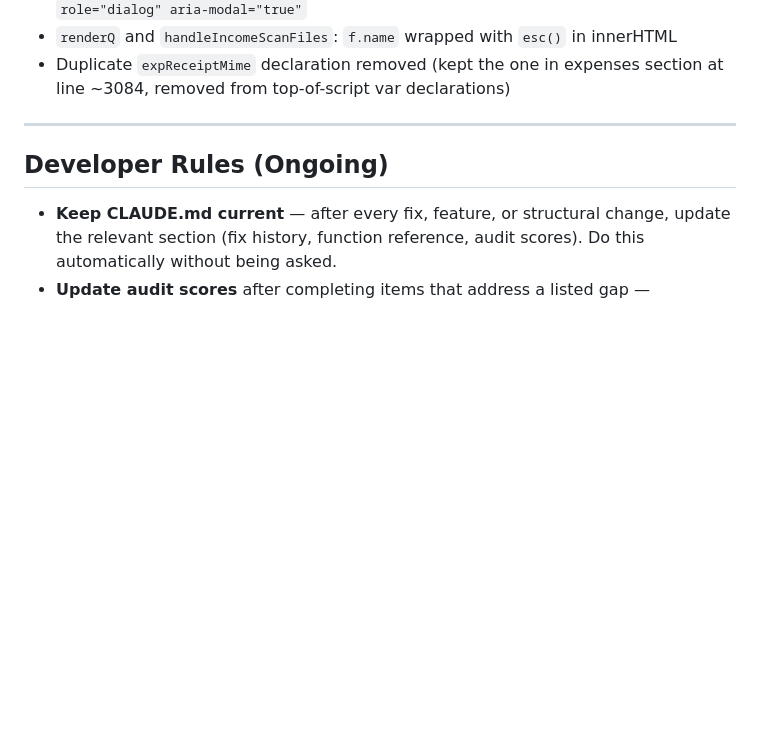
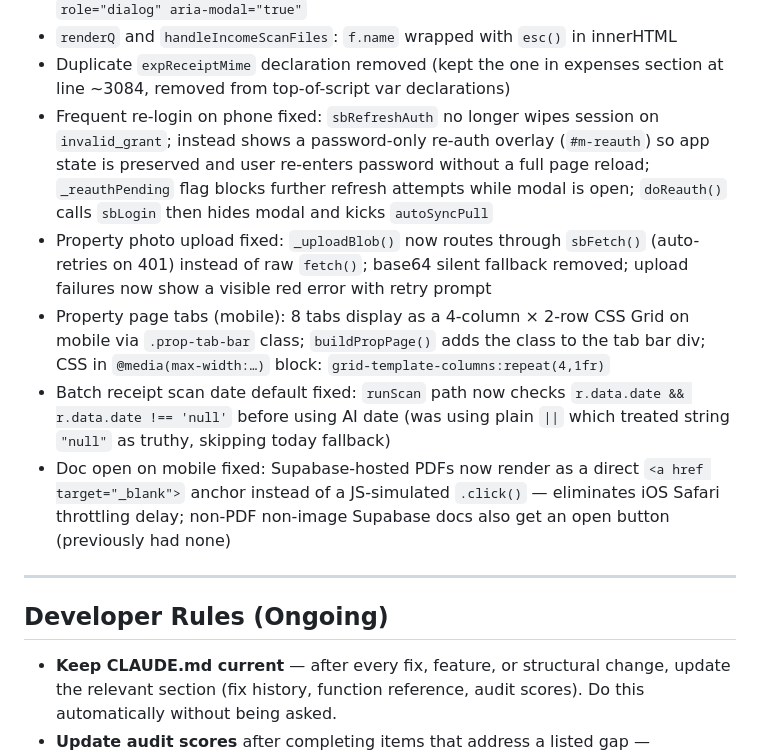
Before and after one commit to tml828/apex-homes, a Markdown page: CLAUDE.md, the part around the change. GitHub-like rendering; blank space fills up the shorter version.

Commit message:
Update CLAUDE.md with fixes from recent sessions
Co-Authored-By: Claude Sonnet 4.6 <noreply@anthropic.com>
Claude-Session: https://claude.ai/code/session_01SMZUyzyEmeGGWyNNanwpLM

```diff
--- a/CLAUDE.md
+++ b/CLAUDE.md
@@ -301,6 +301,11 @@ Property keys are always lowercase, no spaces.
 - `appConfirm` keyboard-accessible: Escape key cancels; `#m-confirm` element has `role="dialog" aria-modal="true"`
 - `renderQ` and `handleIncomeScanFiles`: `f.name` wrapped with `esc()` in innerHTML
 - Duplicate `expReceiptMime` declaration removed (kept the one in expenses section at line ~3084, removed from top-of-script var declarations)
+- Frequent re-login on phone fixed: `sbRefreshAuth` no longer wipes session on `invalid_grant`; instead shows a password-only re-auth overlay (`#m-reauth`) so app state is preserved and user re-enters password without a full page reload; `_reauthPending` flag blocks further refresh attempts while modal is open; `doReauth()` calls `sbLogin` then hides modal and kicks `autoSyncPull`
+- Property photo upload fixed: `_uploadBlob()` now routes through `sbFetch()` (auto-retries on 401) instead of raw `fetch()`; base64 silent fallback removed; upload failures now show a visible red error with retry prompt
+- Property page tabs (mobile): 8 tabs display as a 4-column × 2-row CSS Grid on mobile via `.prop-tab-bar` class; `buildPropPage()` adds the class to the tab bar div; CSS in `@media(max-width:…)` block: `grid-template-columns:repeat(4,1fr)`
+- Batch receipt scan date default fixed: `runScan` path now checks `r.data.date && r.data.date !== 'null'` before using AI date (was using plain `||` which treated string `"null"` as truthy, skipping today fallback)
+- Doc open on mobile fixed: Supabase-hosted PDFs now render as a direct `<a href target="_blank">` anchor instead of a JS-simulated `.click()` — eliminates iOS Safari throttling delay; non-PDF non-image Supabase docs also get an open button (previously had none)
 
 ---
 
```
